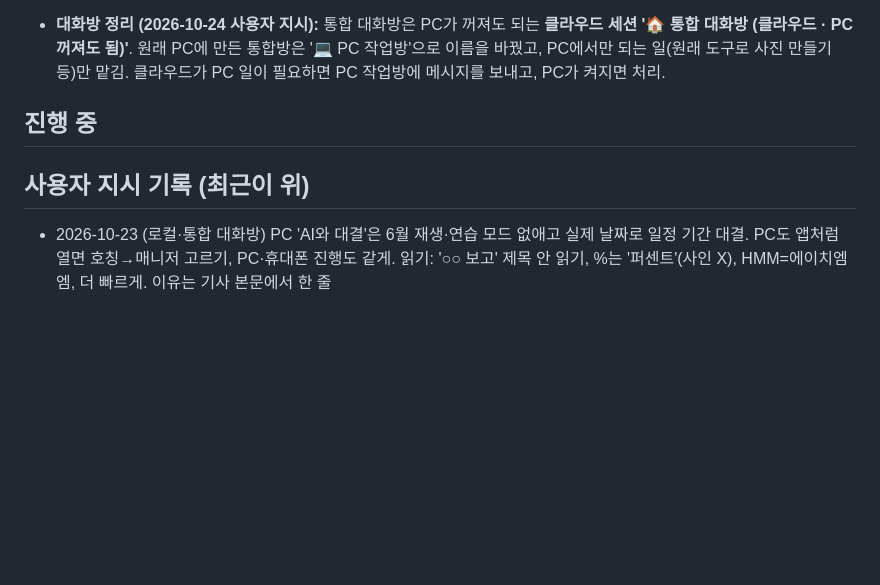
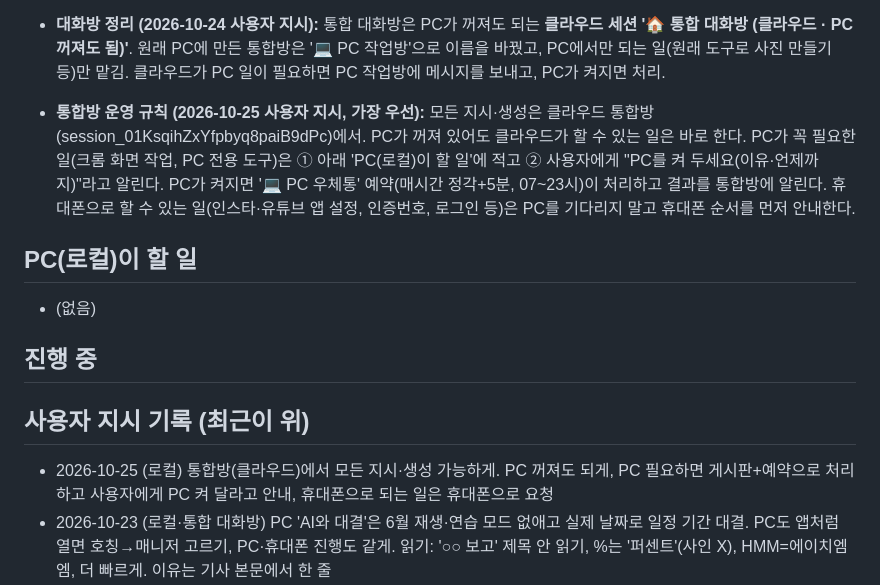
Before and after one commit to juski1004/ai-trading, a Markdown page: 연계.md, the part around the change. Rendered like a GitHub page; blank space fills up the shorter version.

Commit message:
연계: 통합방 운영 규칙 + PC(로컬)이 할 일 칸
Co-Authored-By: Claude Opus 5.5 <noreply@anthropic.com>

```diff
--- a/연계.md
+++ b/연계.md
@@ -17,9 +17,15 @@
 
 - **대화방 정리 (2026-10-24 사용자 지시):** 통합 대화방은 PC가 꺼져도 되는 **클라우드 세션 '🏠 통합 대화방 (클라우드 · PC 꺼져도 됨)'**. 원래 PC에 만든 통합방은 '💻 PC 작업방'으로 이름을 바꿨고, PC에서만 되는 일(원래 도구로 사진 만들기 등)만 맡김. 클라우드가 PC 일이 필요하면 PC 작업방에 메시지를 보내고, PC가 켜지면 처리.
 
+- **통합방 운영 규칙 (2026-10-25 사용자 지시, 가장 우선):** 모든 지시·생성은 클라우드 통합방(session_01KsqihZxYfpbyq8paiB9dPc)에서. PC가 꺼져 있어도 클라우드가 할 수 있는 일은 바로 한다. PC가 꼭 필요한 일(크롬 화면 작업, PC 전용 도구)은 ① 아래 'PC(로컬)이 할 일'에 적고 ② 사용자에게 "PC를 켜 두세요(이유·언제까지)"라고 알린다. PC가 켜지면 '💻 PC 우체통' 예약(매시간 정각+5분, 07~23시)이 처리하고 결과를 통합방에 알린다. 휴대폰으로 할 수 있는 일(인스타·유튜브 앱 설정, 인증번호, 로그인 등)은 PC를 기다리지 말고 휴대폰 순서를 먼저 안내한다.
+
+## PC(로컬)이 할 일
+- (없음)
+
 ## 진행 중
 
 ## 사용자 지시 기록 (최근이 위)
+- 2026-10-25 (로컬) 통합방(클라우드)에서 모든 지시·생성 가능하게. PC 꺼져도 되게, PC 필요하면 게시판+예약으로 처리하고 사용자에게 PC 켜 달라고 안내, 휴대폰으로 되는 일은 휴대폰으로 요청
 - 2026-10-23 (로컬·통합 대화방) PC 'AI와 대결'은 6월 재생·연습 모드 없애고 실제 날짜로 일정 기간 대결. PC도 앱처럼 열면 호칭→매니저 고르기, PC·휴대폰 진행도 같게. 읽기: '○○ 보고' 제목 안 읽기, %는 '퍼센트'(사인 X), HMM=에이치엠엠, 더 빠르게. 이유는 기사 본문에서 한 줄
 - 2026-10-23 (로컬·통합 대화방) 브리핑: '오늘의 브리핑입니다'로 시작, 대화하듯 쉬운 요약문, 퍼센트 소수 둘째 자리(긴 소수 금지), 상승·하락 이유는 기사 본문 요약 한 줄+호재/악재, 1·8쪽 본부장 얼굴·2~7쪽 담당 직원 얼굴, 세번째·열두 종목처럼 고유어, 0.50→0.5, 뉴스 브리핑처럼 더 빠르게. 앱 직원 6명 선택
 - 2026-10-23 (로컬·통합 대화방) 브리핑 음성: 일레븐랩스·구글 보이스 등 무료로 연결, 무료 한도 넘으면 다른 도구로 자동 전환(비상장치). 날짜는 '2026년 10월 22일', 소수점 '쩜', 유까·주까, 조금 빠르게, 아나운서 톤, 남자 본부장은 남자 목소리
```
